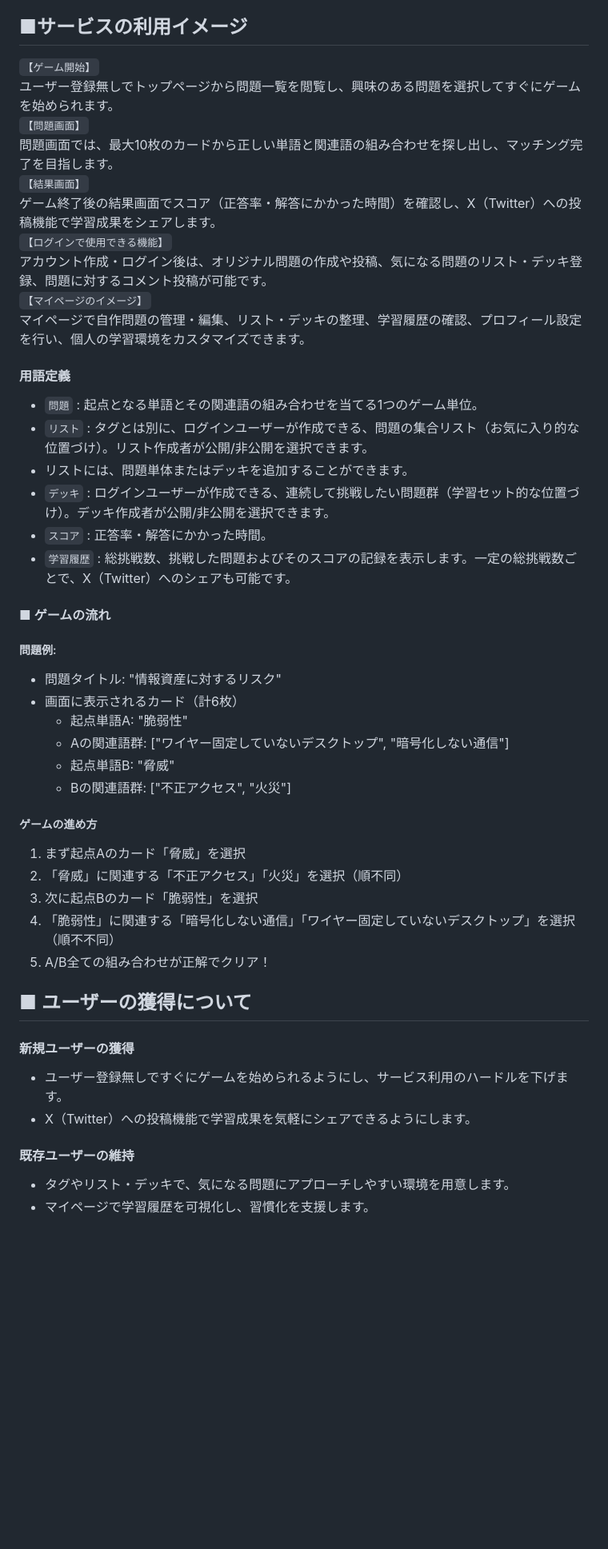
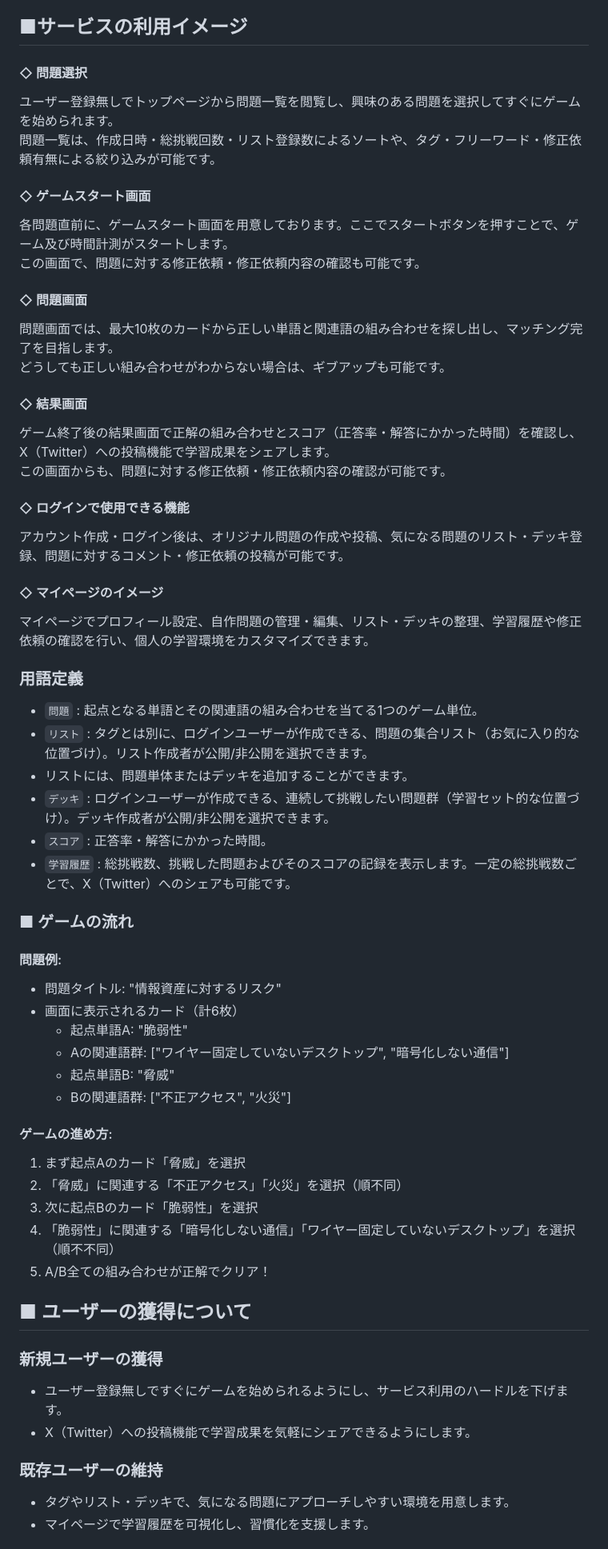
Before and after one commit to mo-land/NeuroWord, a Markdown page: README.md, the part around the change printed below. Shown: that part at 80% size. Drawn GitHub-style; blank space fills up the shorter version.

Commit message:
update:README提出（2回目）

```diff
--- a/README.md
+++ b/README.md
@@ -24,18 +24,24 @@
 また、語句同士の関連性に着目することで、断片的な暗記にとどまらない理解の構築をサポートし、幅広い学習層に対応できる仕組みとしています。
 
 ## ■サービスの利用イメージ
-`【ゲーム開始】`
+#### ◇ 問題選択
 ユーザー登録無しでトップページから問題一覧を閲覧し、興味のある問題を選択してすぐにゲームを始められます。
-`【問題画面】`
+問題一覧は、作成日時・総挑戦回数・リスト登録数によるソートや、タグ・フリーワード・修正依頼有無による絞り込みが可能です。
+#### ◇ ゲームスタート画面
+各問題直前に、ゲームスタート画面を用意しております。ここでスタートボタンを押すことで、ゲーム及び時間計測がスタートします。
+この画面で、問題に対する修正依頼・修正依頼内容の確認も可能です。
+#### ◇ 問題画面
 問題画面では、最大10枚のカードから正しい単語と関連語の組み合わせを探し出し、マッチング完了を目指します。
-`【結果画面】`
-ゲーム終了後の結果画面でスコア（正答率・解答にかかった時間）を確認し、X（Twitter）への投稿機能で学習成果をシェアします。
-`【ログインで使用できる機能】`
-アカウント作成・ログイン後は、オリジナル問題の作成や投稿、気になる問題のリスト・デッキ登録、問題に対するコメント投稿が可能です。
-`【マイページのイメージ】`
-マイページで自作問題の管理・編集、リスト・デッキの整理、学習履歴の確認、プロフィール設定を行い、個人の学習環境をカスタマイズできます。
+どうしても正しい組み合わせがわからない場合は、ギブアップも可能です。
+#### ◇ 結果画面
+ゲーム終了後の結果画面で正解の組み合わせとスコア（正答率・解答にかかった時間）を確認し、X（Twitter）への投稿機能で学習成果をシェアします。
+この画面からも、問題に対する修正依頼・修正依頼内容の確認が可能です。
+#### ◇ ログインで使用できる機能
+アカウント作成・ログイン後は、オリジナル問題の作成や投稿、気になる問題のリスト・デッキ登録、問題に対するコメント・修正依頼の投稿が可能です。
+#### ◇ マイページのイメージ
+マイページでプロフィール設定、自作問題の管理・編集、リスト・デッキの整理、学習履歴や修正依頼の確認を行い、個人の学習環境をカスタマイズできます。
 
- #### 用語定義
+ ### 用語定義
 - `問題` : 起点となる単語とその関連語の組み合わせを当てる1つのゲーム単位。
 - `リスト` : タグとは別に、ログインユーザーが作成できる、問題の集合リスト（お気に入り的な位置づけ）。リスト作成者が公開/非公開を選択できます。
  - リストには、問題単体またはデッキを追加することができます。
@@ -43,8 +49,8 @@
 - `スコア` : 正答率・解答にかかった時間。
 - `学習履歴` : 総挑戦数、挑戦した問題およびそのスコアの記録を表示します。一定の総挑戦数ごとで、X（Twitter）へのシェアも可能です。
 
-#### ■ ゲームの流れ
-##### 問題例:
+### ■ ゲームの流れ
+#### 問題例:
 - 問題タイトル: "情報資産に対するリスク"
 - 画面に表示されるカード（計6枚）
   - 起点単語A: "脆弱性"
@@ -52,7 +58,7 @@
   - 起点単語B: "脅威"
   - Bの関連語群: ["不正アクセス", "火災"]
 
-##### ゲームの進め方
+#### ゲームの進め方:
 1. まず起点Aのカード「脅威」を選択
 2. 「脅威」に関連する「不正アクセス」「火災」を選択（順不同）
 3. 次に起点Bのカード「脆弱性」を選択
@@ -60,9 +66,9 @@
 5. A/B全ての組み合わせが正解でクリア！
 
 ## ■ ユーザーの獲得について
-#### 新規ユーザーの獲得
+### 新規ユーザーの獲得
 - ユーザー登録無しですぐにゲームを始められるようにし、サービス利用のハードルを下げます。
 - X（Twitter）への投稿機能で学習成果を気軽にシェアできるようにします。
-#### 既存ユーザーの維持
+### 既存ユーザーの維持
 - タグやリスト・デッキで、気になる問題にアプローチしやすい環境を用意します。
 - マイページで学習履歴を可視化し、習慣化を支援します。
```
Also changed, not shown: other parts of README.md (+32 -12 lines).
